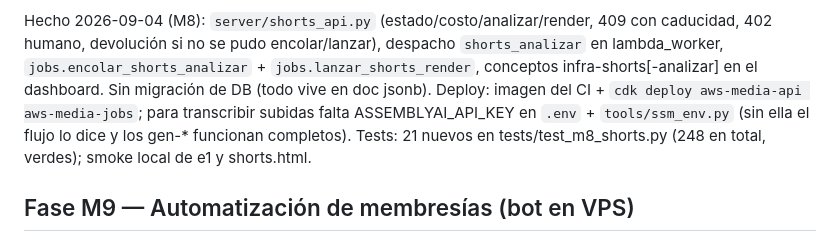
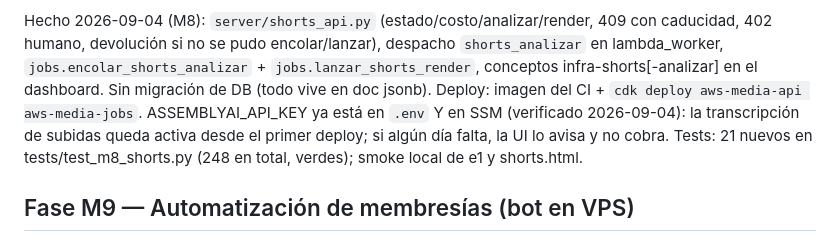
Before and after one commit to Ivenaccip/aws-media, a Markdown page: PLAN-PRODUCTO.md, the part around the change. Drawn GitHub-style.

Commit message:
M8: ASSEMBLYAI_API_KEY ya está en .env y SSM — la nota de que faltaba era vieja
Co-Authored-By: Claude Fable 5 <noreply@anthropic.com>

```diff
--- a/PLAN-PRODUCTO.md
+++ b/PLAN-PRODUCTO.md
@@ -378,10 +378,11 @@ Hecho 2026-09-04 (M8): `server/shorts_api.py` (estado/costo/analizar/render,
 despacho `shorts_analizar` en lambda_worker, `jobs.encolar_shorts_analizar` +
 `jobs.lanzar_shorts_render`, conceptos infra-shorts[-analizar] en el dashboard.
 Sin migración de DB (todo vive en doc jsonb). Deploy: imagen del CI +
-`cdk deploy aws-media-api aws-media-jobs`; para transcribir subidas falta
-ASSEMBLYAI_API_KEY en `.env` + `tools/ssm_env.py` (sin ella el flujo lo dice
-y los gen-* funcionan completos). Tests: 21 nuevos en tests/test_m8_shorts.py
-(248 en total, verdes); smoke local de e1 y shorts.html.
+`cdk deploy aws-media-api aws-media-jobs`. ASSEMBLYAI_API_KEY ya está en
+`.env` Y en SSM (verificado 2026-09-04): la transcripción de subidas queda
+activa desde el primer deploy; si algún día falta, la UI lo avisa y no cobra.
+Tests: 21 nuevos en tests/test_m8_shorts.py (248 en total, verdes); smoke
+local de e1 y shorts.html.
 
 ## Fase M9 — Automatización de membresías (bot en VPS)
 
```
